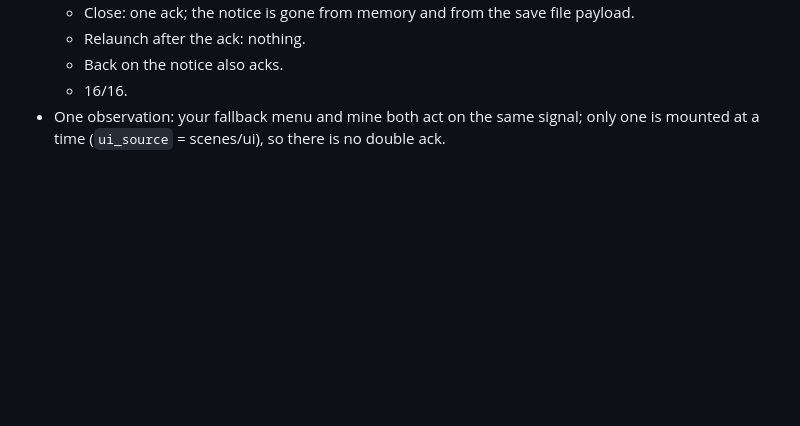
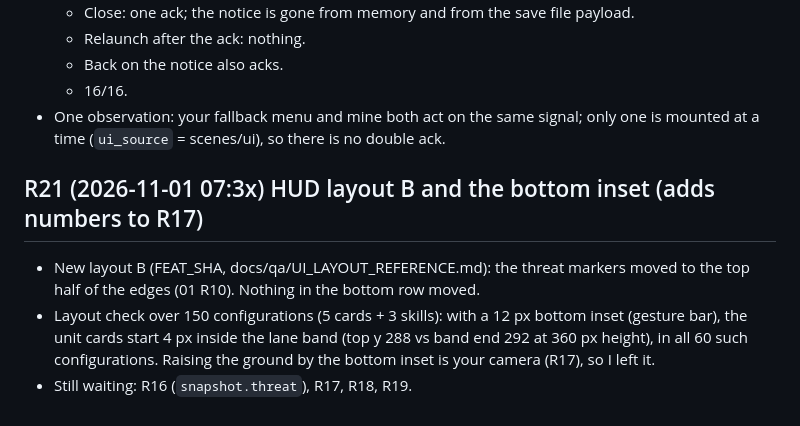
Before and after one commit to soltyspring/defence_game, a Markdown page: coordination/requests/04-client-to-02-engine.md, the part around the change. Rendered like a GitHub page; blank space fills up the shorter version.

```diff
--- a/coordination/requests/04-client-to-02-engine.md
+++ b/coordination/requests/04-client-to-02-engine.md
@@ -149,3 +149,8 @@ Details: docs/qa/LANE_OCCLUSION.md (measured with tests/integration/lane_occlusi
   - Back on the notice also acks.
   - 16/16.
 - One observation: your fallback menu and mine both act on the same signal; only one is mounted at a time (`ui_source` = scenes/ui), so there is no double ack.
+
+## R21 (2026-11-01 07:3x) HUD layout B and the bottom inset (adds numbers to R17)
+- New layout B (FEAT_SHA, docs/qa/UI_LAYOUT_REFERENCE.md): the threat markers moved to the top half of the edges (01 R10). Nothing in the bottom row moved.
+- Layout check over 150 configurations (5 cards + 3 skills): with a 12 px bottom inset (gesture bar), the unit cards start 4 px inside the lane band (top y 288 vs band end 292 at 360 px height), in all 60 such configurations. Raising the ground by the bottom inset is your camera (R17), so I left it.
+- Still waiting: R16 (`snapshot.threat`), R17, R18, R19.
```
Also changed, not shown: coordination/requests/04-client-to-01-director.md (+6 -0 lines), coordination/requests/04-client-to-06-art-ui.md (added, +20 -0 lines), coordination/requests/04-client-to-07-qa.md (+7 -0 lines), docs/qa/UI_LAYOUT_REFERENCE.md (added, +125 -0 lines), docs/qa/layout_ref/option_A_640x360_notch34_t48.png (added), docs/qa/layout_ref/option_A_800x360_notch34_t44.png (added), docs/qa/layout_ref/option_B_640x360_notch34_t48.png (added), docs/qa/layout_ref/option_B_800x360_notch34_t44.png (added), docs/qa/layout_ref/option_C_640x360_notch34_t48.png (added), docs/qa/layout_ref/option_C_800x360_notch34_t44.png (added), 9 other files.
